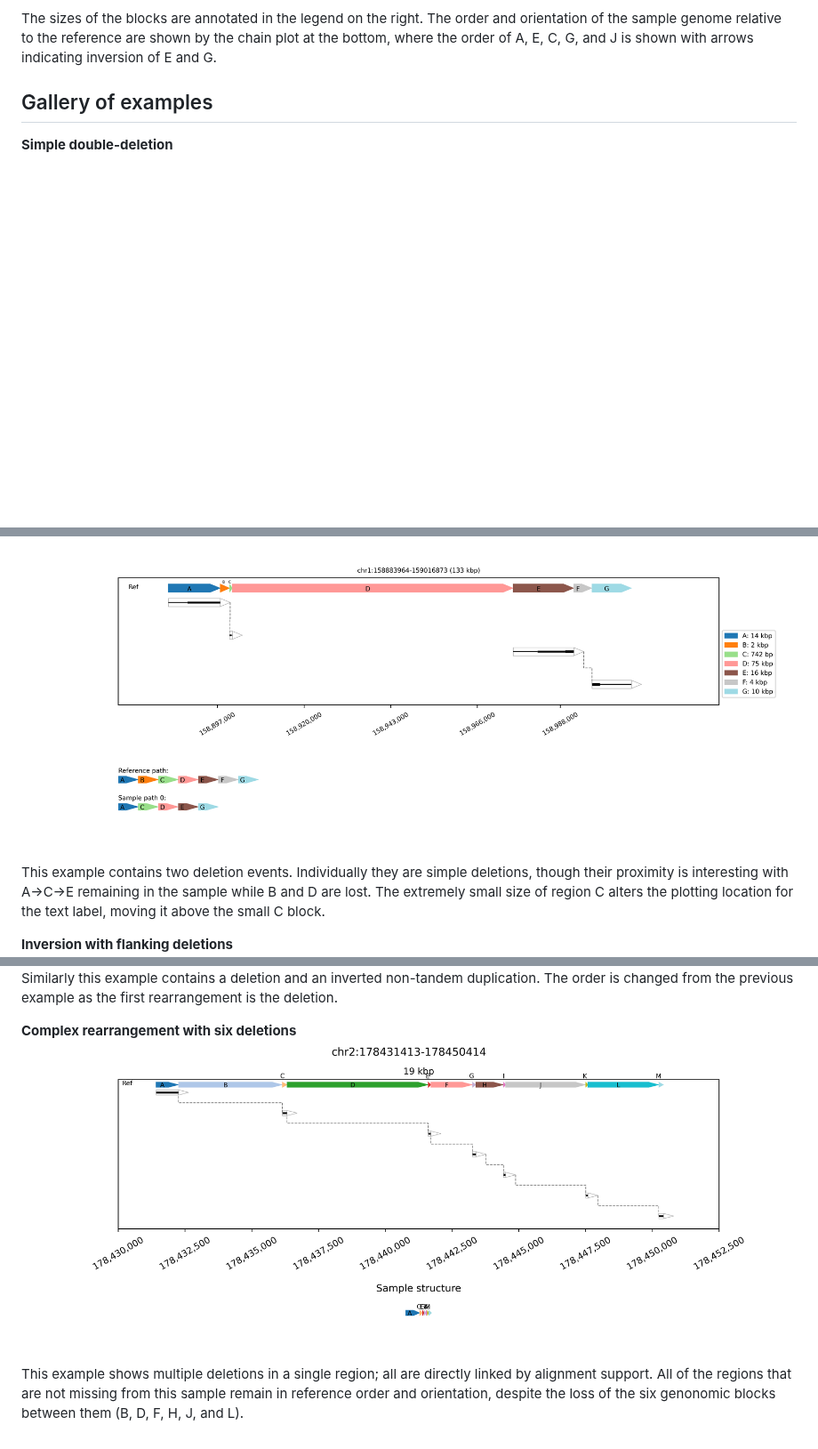
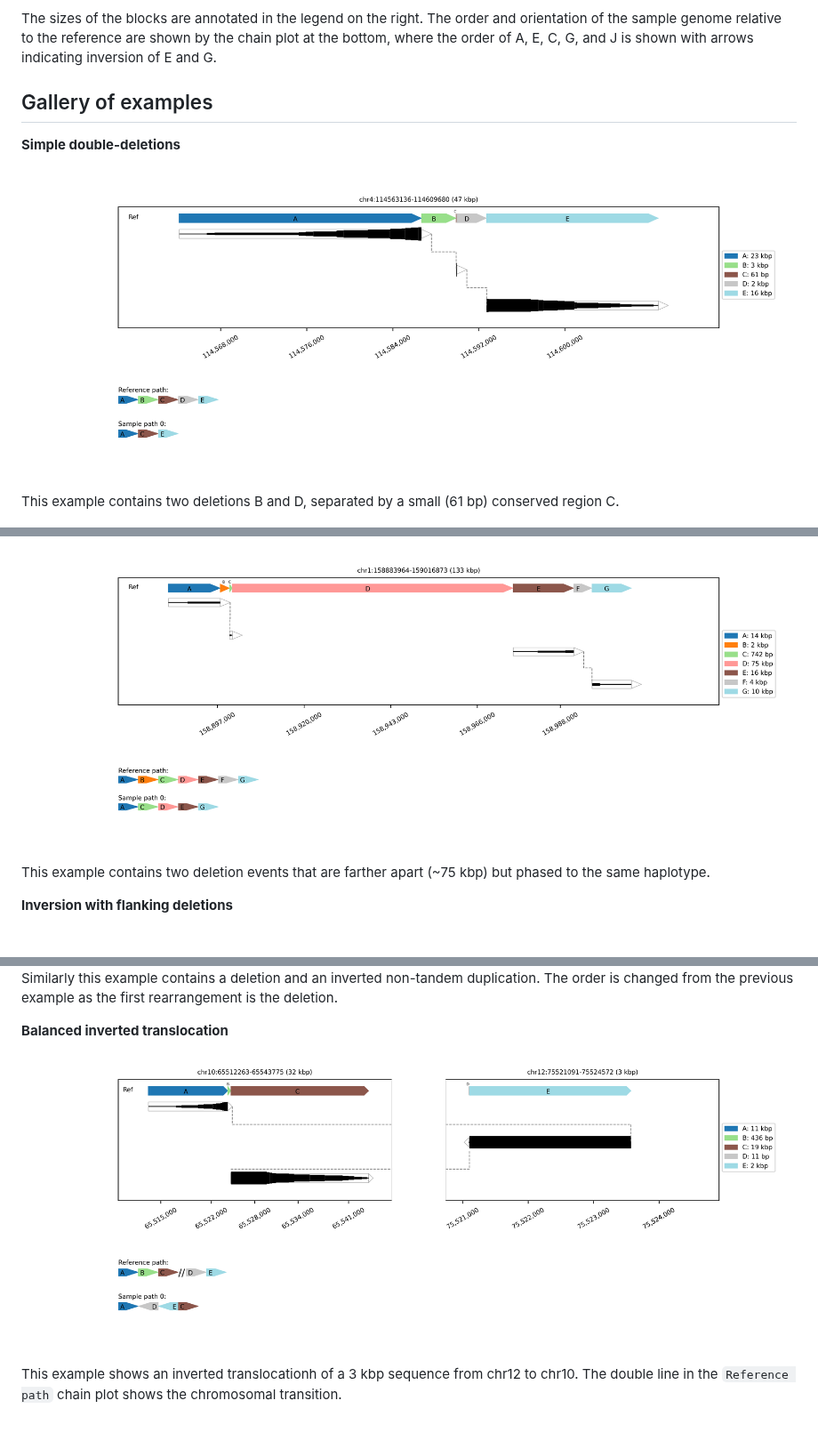
Before and after one commit to PacificBiosciences/SVTopo, a Markdown page: docs/result_interpretation.md, 3 parts joined by grey strips. Shown at 89% size. Drawn GitHub-style; blank space fills up the shorter version.

```diff
--- a/docs/result_interpretation.md
+++ b/docs/result_interpretation.md
@@ -15,10 +15,13 @@ This image is a representation of a complex SV consisting of genomic blocks A-J,
 The sizes of the blocks are annotated in the legend on the right. The order and orientation of the sample genome relative to the reference are shown by the chain plot at the bottom, where the order of A, E, C, G, and J is shown with arrows indicating inversion of E and G.
 
 ## Gallery of examples
-**Simple double-deletion**
+**Simple double-deletions**
+
+![adjacent_dels](imgs/simple_double_del.png)
+This example contains two deletions B and D, separated by a small (61 bp) conserved region C.
 
 ![two_dels_with](imgs/two_dels.png)
-This example contains two deletion events. Individually they are simple deletions, though their proximity is interesting with A->C->E remaining in the sample while B and D are lost. The extremely small size of region C alters the plotting location for the text label, moving it above the small C block.
+This example contains two deletion events that are farther apart (~75 kbp) but phased to the same haplotype.
 
 **Inversion with flanking deletions**
 ![two_dels_with_inv](imgs/two_dels_with_inv.png)
@@ -32,6 +35,6 @@ In this example, after an initial A->B->C structure, there is a second copy of B
 ![del_inv_dup](imgs/del_inv_dup.png)
 Similarly this example contains a deletion and an inverted non-tandem duplication. The order is changed from the previous example as the first rearrangement is the deletion.
 
-**Complex rearrangement with six deletions**
-![phase_two_dels](imgs/six_dels.png)
-This example shows multiple deletions in a single region; all are directly linked by alignment support. All of the regions that are not missing from this sample remain in reference order and orientation, despite the loss of the six genonomic blocks between them (B, D, F, H, J, and L).
+**Balanced inverted translocation**
+![balanced-inv](imgs/translocation.png)
+This example shows an inverted translocationh of a 3 kbp sequence from chr12 to chr10. The double line in the `Reference path` chain plot shows the chromosomal transition.
```
